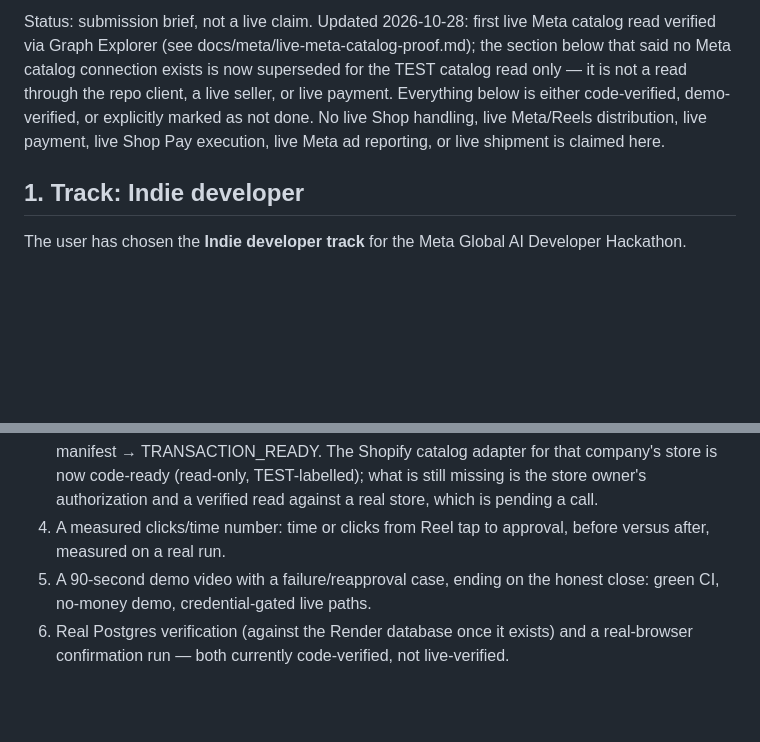
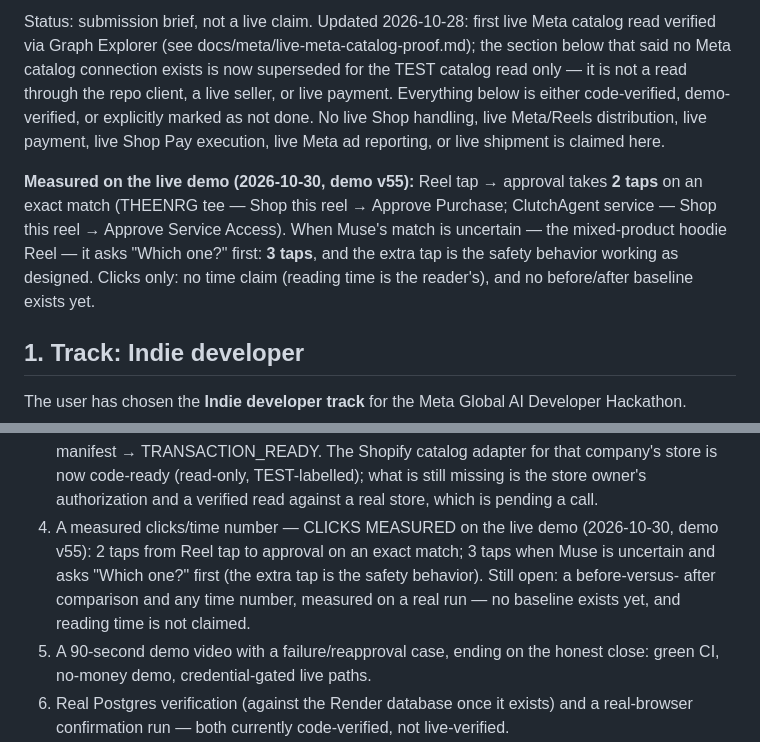
Before and after one commit to DenzelR12/Muse-Shopping-Index, a Markdown page: docs/submission/indie-submission-brief.md, 2 parts joined by grey strips. Rendered like a GitHub page; blank space fills up the shorter version.

```diff
--- a/docs/submission/indie-submission-brief.md
+++ b/docs/submission/indie-submission-brief.md
@@ -7,6 +7,8 @@ Status: submission brief, not a live claim. Updated 2026-10-28: first live Meta
 is either code-verified, demo-verified, or explicitly marked as not done.
 No live Shop handling, live Meta/Reels distribution, live payment, live
 Shop Pay execution, live Meta ad reporting, or live shipment is claimed here.
+
+**Measured on the live demo (2026-10-30, demo v55):** Reel tap → approval takes **2 taps** on an exact match (THEENRG tee — Shop this reel → Approve Purchase; ClutchAgent service — Shop this reel → Approve Service Access). When Muse's match is uncertain — the mixed-product hoodie Reel — it asks "Which one?" first: **3 taps**, and the extra tap is the safety behavior working as designed. Clicks only: no time claim (reading time is the reader's), and no before/after baseline exists yet.
 
 ## 1. Track: Indie developer
 
@@ -287,8 +289,12 @@ and not "an AI chatbot with a buy button."
    code-ready (read-only, TEST-labelled); what is still missing
    is the store owner's authorization and a verified read
    against a real store, which is pending a call.
-4. A measured clicks/time number: time or clicks from Reel tap to
-   approval, before versus after, measured on a real run.
+4. A measured clicks/time number — CLICKS MEASURED on the live demo
+   (2026-10-30, demo v55): 2 taps from Reel tap to approval on an exact
+   match; 3 taps when Muse is uncertain and asks "Which one?" first
+   (the extra tap is the safety behavior). Still open: a before-versus-
+   after comparison and any time number, measured on a real run — no
+   baseline exists yet, and reading time is not claimed.
 5. A 90-second demo video with a failure/reapproval case, ending on the
    honest close: green CI, no-money demo, credential-gated live paths.
 6. Real Postgres verification (against the Render database once it
```
Also changed, not shown: README.md (+3 -3 lines).
